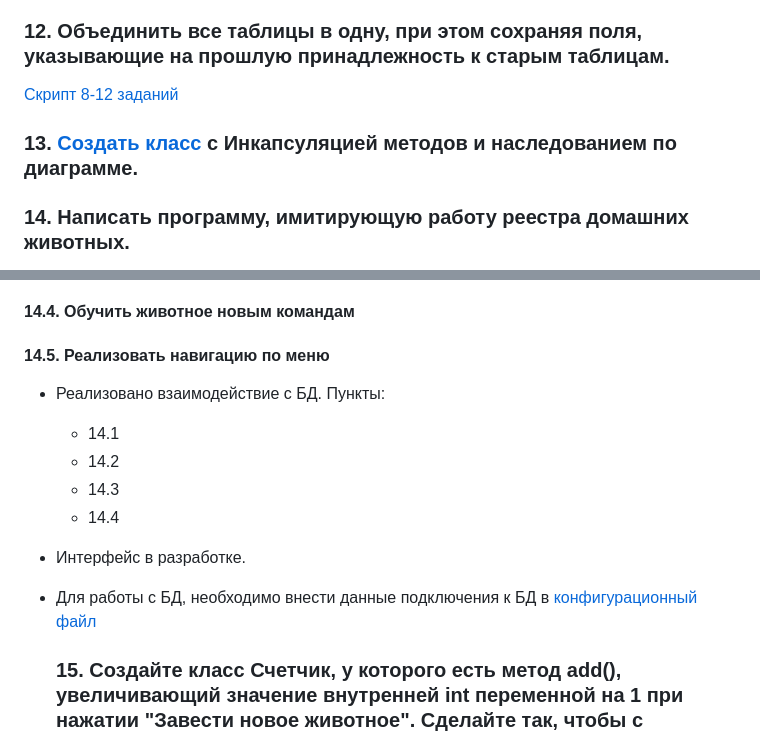
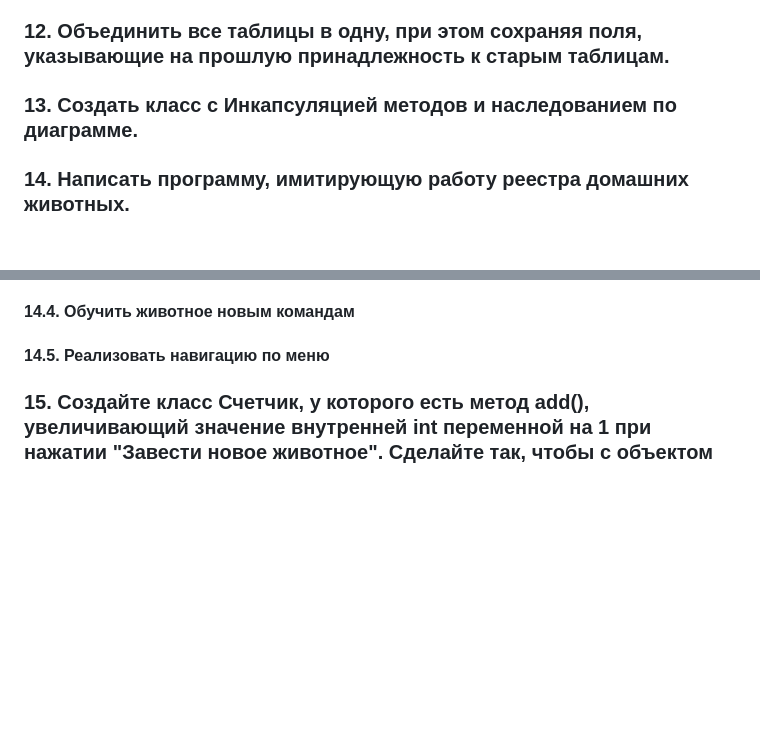
Before and after one commit to MilaEgoshina/pet-registry-system, a Markdown page: README.md, 2 parts joined by grey strips. Rendered like a GitHub page; blank space fills up the shorter version.

```diff
--- a/README.md
+++ b/README.md
@@ -130,9 +130,7 @@ root@milav:/home/milav# apt-get autoremove
 
 ### 12. Объединить все таблицы в одну, при этом сохраняя поля, указывающие на прошлую принадлежность к старым таблицам.
 
-[Cкрипт 8-12 заданий](sql_script.sql)
-
-### 13. [Создать класс](Animals) с Инкапсуляцией методов и наследованием по диаграмме.
+### 13. Создать класс с Инкапсуляцией методов и наследованием по диаграмме.
 
 ### 14. Написать программу, имитирующую работу реестра домашних животных.
 В программе должен быть реализован следующий функционал:
@@ -143,14 +141,4 @@ root@milav:/home/milav# apt-get autoremove
 #### 14.4. Обучить животное новым командам
 #### 14.5. Реализовать навигацию по меню
 
-- Реализовано взаимодействие с БД. Пункты:
-  - 14.1
-  - 14.2
-  - 14.3
-  - 14.4
-
-- Интерфейс в разработке.
-
-- Для работы с БД, необходимо внести данные подключения к БД в [конфигурационный файл](db/ConnectData.java)
-
   ### 15. Создайте класс Счетчик, у которого есть метод add(), увеличивающий значение внутренней int переменной на 1 при нажатии "Завести новое животное". Сделайте так, чтобы с объектом такого типа можно было работать в блоке try-with-resources. Нужно бросить исключение, если работа с объектом типа счетчик была не в ресурсном try и/или ресурс остался открыт. Значение считать в ресурсе try, если при заведении животного заполнены все поля.
```
